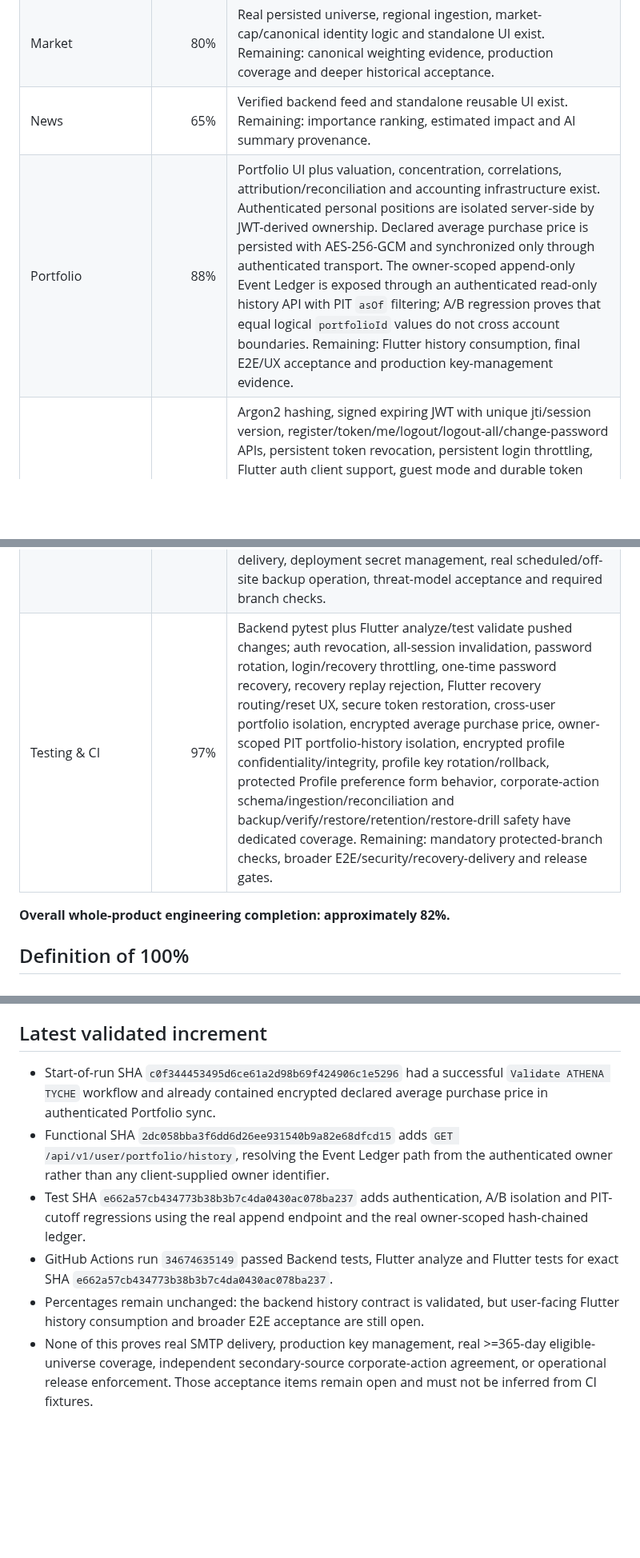
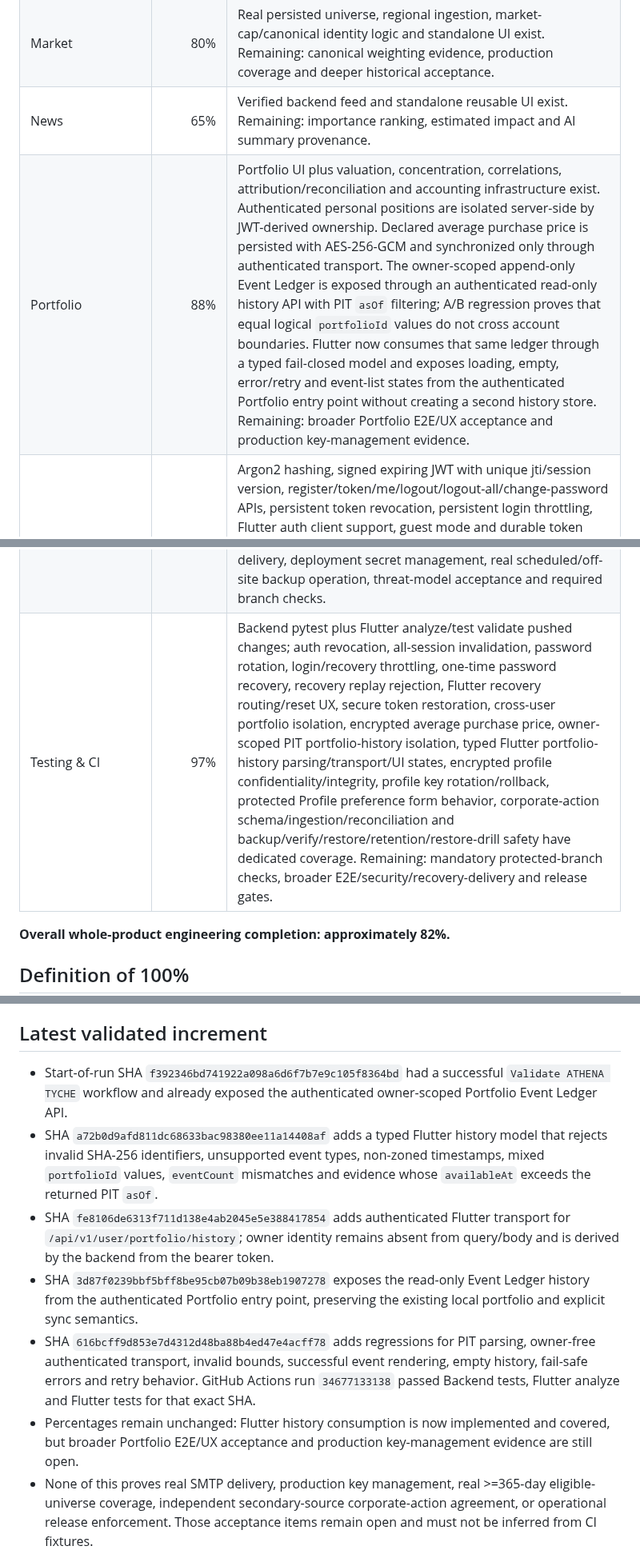
Before and after one commit to antoniomartinalbacetepresa-web/athena-platfotm, a Markdown page: docs/ROADMAP.md, 3 parts joined by grey strips. Shown at 80% size. Drawn GitHub-style; blank space fills up the shorter version.

Commit message:
docs(roadmap): record authenticated Flutter portfolio history

```diff
--- a/docs/ROADMAP.md
+++ b/docs/ROADMAP.md
@@ -50,14 +50,14 @@ This number measures the analytical and investment-research core only. It must n
 | Dashboard | 85% | Responsive dashboard, live panels and operational readiness surface exist. Remaining: end-to-end states and final UX acceptance. |
 | Market | 80% | Real persisted universe, regional ingestion, market-cap/canonical identity logic and standalone UI exist. Remaining: canonical weighting evidence, production coverage and deeper historical acceptance. |
 | News | 65% | Verified backend feed and standalone reusable UI exist. Remaining: importance ranking, estimated impact and AI summary provenance. |
-| Portfolio | 88% | Portfolio UI plus valuation, concentration, correlations, attribution/reconciliation and accounting infrastructure exist. Authenticated personal positions are isolated server-side by JWT-derived ownership. Declared average purchase price is persisted with AES-256-GCM and synchronized only through authenticated transport. The owner-scoped append-only Event Ledger is exposed through an authenticated read-only history API with PIT `asOf` filtering; A/B regression proves that equal logical `portfolioId` values do not cross account boundaries. Remaining: Flutter history consumption, final E2E/UX acceptance and production key-management evidence. |
+| Portfolio | 88% | Portfolio UI plus valuation, concentration, correlations, attribution/reconciliation and accounting infrastructure exist. Authenticated personal positions are isolated server-side by JWT-derived ownership. Declared average purchase price is persisted with AES-256-GCM and synchronized only through authenticated transport. The owner-scoped append-only Event Ledger is exposed through an authenticated read-only history API with PIT `asOf` filtering; A/B regression proves that equal logical `portfolioId` values do not cross account boundaries. Flutter now consumes that same ledger through a typed fail-closed model and exposes loading, empty, error/retry and event-list states from the authenticated Portfolio entry point without creating a second history store. Remaining: broader Portfolio E2E/UX acceptance and production key-management evidence. |
 | Profile & authentication | 90% | Argon2 hashing, signed expiring JWT with unique jti/session version, register/token/me/logout/logout-all/change-password APIs, persistent token revocation, persistent login throttling, Flutter auth client support, guest mode and durable token persistence in platform secure storage exist. Account recovery has one-time cryptographic tokens stored only as SHA-256 digests, 30-minute expiry, persistent request throttling, configurable SMTP delivery that requires an HTTPS public recovery URL, password reset, token replay rejection and all-session invalidation after a successful reset. Flutter exposes a tested recovery flow from Login, preserves the generic anti-enumeration response, consumes the HTTPS recovery link token without durable token storage, mirrors backend token/password boundaries and requires a fresh login after reset. Restored access tokens are validated against `/auth/me`; invalid/stale tokens are removed instead of trusted locally. Profile loads, edits, saves, reloads and deletes owner-scoped encrypted preferences through authenticated backend calls, with no insecure local fallback. Remaining: verify the SMTP delivery channel in the real deployment and complete broader account-lifecycle/E2E acceptance. |
 | ATHENA AI & recommendations | 78% | Research, catalysts, invalidation, factor risk, attribution, journal, devil's advocate, radar, shadow/OOS and diagnostics exist. Remaining: validated user-facing synthesis and longitudinal evidence thresholds. |
 | Market history | 72% | One-year Yahoo history requests, PIT market observations, source-continuity depth diagnostics, corporate-action extraction/ingestion, immutable PIT storage, central schema v5 migration and cross-provider reconciliation diagnostics exist. Reconciliation never auto-selects a provider when values conflict or one source is absent. Remaining: measured real >=365-day eligible-universe coverage, an independent secondary corporate-action feed with measured agreement, source continuity and final adjustment/acceptance gates. |
 | Continuous learning | 70% | Calibration/drift/evaluation/shadow/OOS infrastructure exists. Remaining: sufficient real longitudinal OOS evidence and controlled promotion policy. |
 | Personalization | 65% | Owner-scoped risk tolerance, investment horizon, base currency, objective and available capital have validated AES-256-GCM persistence, authenticated Flutter transport and a real Profile UI for load/save/reload/delete. Profile encryption supports an explicit current key version, strict historical keyring, exact-version decrypt and transactional re-encryption to the current key; unknown/malformed key versions fail closed. Authenticated Portfolio also persists declared average purchase price encrypted without treating it as trading authority. Remaining: richer questionnaire/adaptive personalization, deployment key-management procedure and final E2E acceptance. |
 | Security & production hardening | 90% | Fail-closed auth secret, Argon2 hashes, signed expiring JWT, tamper checks, individual and all-session revocation, authenticated password rotation, resource-level portfolio authorization, persistent login and recovery throttling, durable secure client token storage and authenticated AES-256-GCM profile encryption are validated. Password recovery tokens are random, one-use, expiring and persisted only as SHA-256 digests; successful reset rotates the password and revokes all prior sessions. SMTP recovery delivery is fail-closed unless explicitly configured with an HTTPS public recovery URL. Versioned profile-key rotation/migration is transactional and tested. Database backup/recovery uses SQLite's backup API for WAL-safe snapshots, SHA-256 manifests, `PRAGMA integrity_check`, schema-version validation, non-destructive restore semantics, fail-closed retention and a verified ephemeral restore drill exposed through the operator CLI. Owner-scoped portfolio history reuses the append-only hash-chained ledger rather than duplicating history into a weaker store. Remaining: real deployment verification of recovery delivery, deployment secret management, real scheduled/off-site backup operation, threat-model acceptance and required branch checks. |
-| Testing & CI | 97% | Backend pytest plus Flutter analyze/test validate pushed changes; auth revocation, all-session invalidation, password rotation, login/recovery throttling, one-time password recovery, recovery replay rejection, Flutter recovery routing/reset UX, secure token restoration, cross-user portfolio isolation, encrypted average purchase price, owner-scoped PIT portfolio-history isolation, encrypted profile confidentiality/integrity, profile key rotation/rollback, protected Profile preference form behavior, corporate-action schema/ingestion/reconciliation and backup/verify/restore/retention/restore-drill safety have dedicated coverage. Remaining: mandatory protected-branch checks, broader E2E/security/recovery-delivery and release gates. |
+| Testing & CI | 97% | Backend pytest plus Flutter analyze/test validate pushed changes; auth revocation, all-session invalidation, password rotation, login/recovery throttling, one-time password recovery, recovery replay rejection, Flutter recovery routing/reset UX, secure token restoration, cross-user portfolio isolation, encrypted average purchase price, owner-scoped PIT portfolio-history isolation, typed Flutter portfolio-history parsing/transport/UI states, encrypted profile confidentiality/integrity, profile key rotation/rollback, protected Profile preference form behavior, corporate-action schema/ingestion/reconciliation and backup/verify/restore/retention/restore-drill safety have dedicated coverage. Remaining: mandatory protected-branch checks, broader E2E/security/recovery-delivery and release gates. |
 
 **Overall whole-product engineering completion: approximately 82%.**
 
@@ -79,9 +79,10 @@ ATHENA reaches 100% engineering completion only when every whole-product area ab
 
 ## Latest validated increment
 
-- Start-of-run SHA `c0f344453495d6ce61a2d98b69f424906c1e5296` had a successful `Validate ATHENA TYCHE` workflow and already contained encrypted declared average purchase price in authenticated Portfolio sync.
-- Functional SHA `2dc058bba3f6dd6d26ee931540b9a82e68dfcd15` adds `GET /api/v1/user/portfolio/history`, resolving the Event Ledger path from the authenticated owner rather than any client-supplied owner identifier.
-- Test SHA `e662a57cb434773b38b3b7c4da0430ac078ba237` adds authentication, A/B isolation and PIT-cutoff regressions using the real append endpoint and the real owner-scoped hash-chained ledger.
-- GitHub Actions run `34674635149` passed Backend tests, Flutter analyze and Flutter tests for exact SHA `e662a57cb434773b38b3b7c4da0430ac078ba237`.
-- Percentages remain unchanged: the backend history contract is validated, but user-facing Flutter history consumption and broader E2E acceptance are still open.
+- Start-of-run SHA `f392346bd741922a098a6d6f7b7e9c105f8364bd` had a successful `Validate ATHENA TYCHE` workflow and already exposed the authenticated owner-scoped Portfolio Event Ledger API.
+- SHA `a72b0d9afd811dc68633bac98380ee11a14408af` adds a typed Flutter history model that rejects invalid SHA-256 identifiers, unsupported event types, non-zoned timestamps, mixed `portfolioId` values, `eventCount` mismatches and evidence whose `availableAt` exceeds the returned PIT `asOf`.
+- SHA `fe8106de6313f711d138e4ab2045e5e388417854` adds authenticated Flutter transport for `/api/v1/user/portfolio/history`; owner identity remains absent from query/body and is derived by the backend from the bearer token.
+- SHA `3d87f0239bbf5bff8be95cb07b09b38eb1907278` exposes the read-only Event Ledger history from the authenticated Portfolio entry point, preserving the existing local portfolio and explicit sync semantics.
+- SHA `616bcff9d853e7d4312d48ba88b4ed47e4acff78` adds regressions for PIT parsing, owner-free authenticated transport, invalid bounds, successful event rendering, empty history, fail-safe errors and retry behavior. GitHub Actions run `34677133138` passed Backend tests, Flutter analyze and Flutter tests for that exact SHA.
+- Percentages remain unchanged: Flutter history consumption is now implemented and covered, but broader Portfolio E2E/UX acceptance and production key-management evidence are still open.
 - None of this proves real SMTP delivery, production key management, real >=365-day eligible-universe coverage, independent secondary-source corporate-action agreement, or operational release enforcement. Those acceptance items remain open and must not be inferred from CI fixtures.
```
